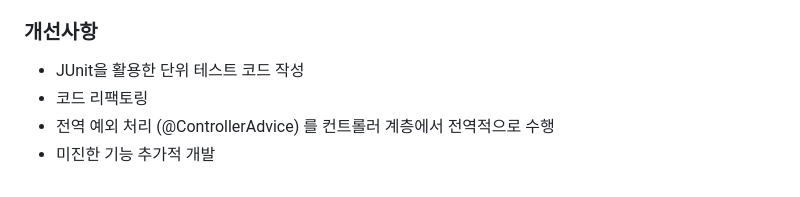
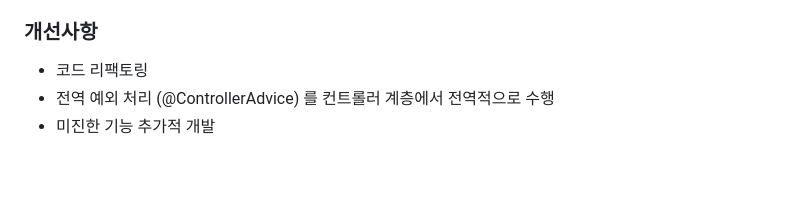
Before and after one commit to WooJinDo/shop_Spring-Project, a Markdown page: README.md, the part around the change. Rendered like a GitHub page.

Commit message:
최종 Update README.md
내용 수정

```diff
--- a/README.md
+++ b/README.md
@@ -484,7 +484,6 @@ function modalAuthorList(page) {
 - 체계적인 예외 처리와 트랜잭션 관리
 
 ### 개선사항
-- JUnit을 활용한 단위 테스트 코드 작성
 - 코드 리팩토링
 - 전역 예외 처리 (@ControllerAdvice) 를 컨트롤러 계층에서 전역적으로 수행
 - 미진한 기능 추가적 개발
```
